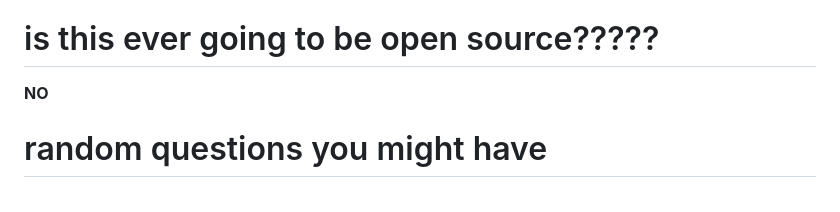
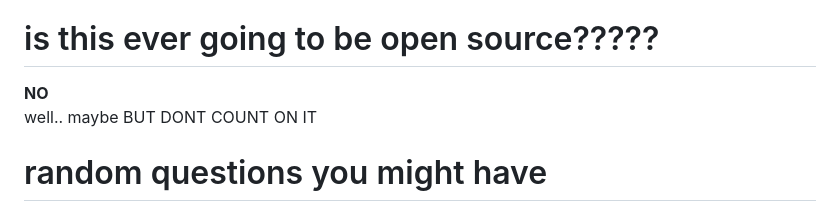
Before and after one commit to awesomefroggy29/purified, a Markdown page: README.md, the part around the change. Drawn GitHub-style.

Commit message:
ok dude why are you looking through commits
its not that important and being open source might make Roblox ban this and sober. unless..  maybe they cant ban us because we technically aren't doing anything that bypasses anticheat or weakens it(like wine)

```diff
--- a/README.md
+++ b/README.md
@@ -37,7 +37,8 @@ since roblox also makes apks for arm 32 bit, most likely, but maybe not. i dont
 
 
 # is this ever going to be open source?????
-__NO__
+__NO__ <br>
+well.. maybe BUT DONT COUNT ON IT
 
 
 # random questions you might have
```
